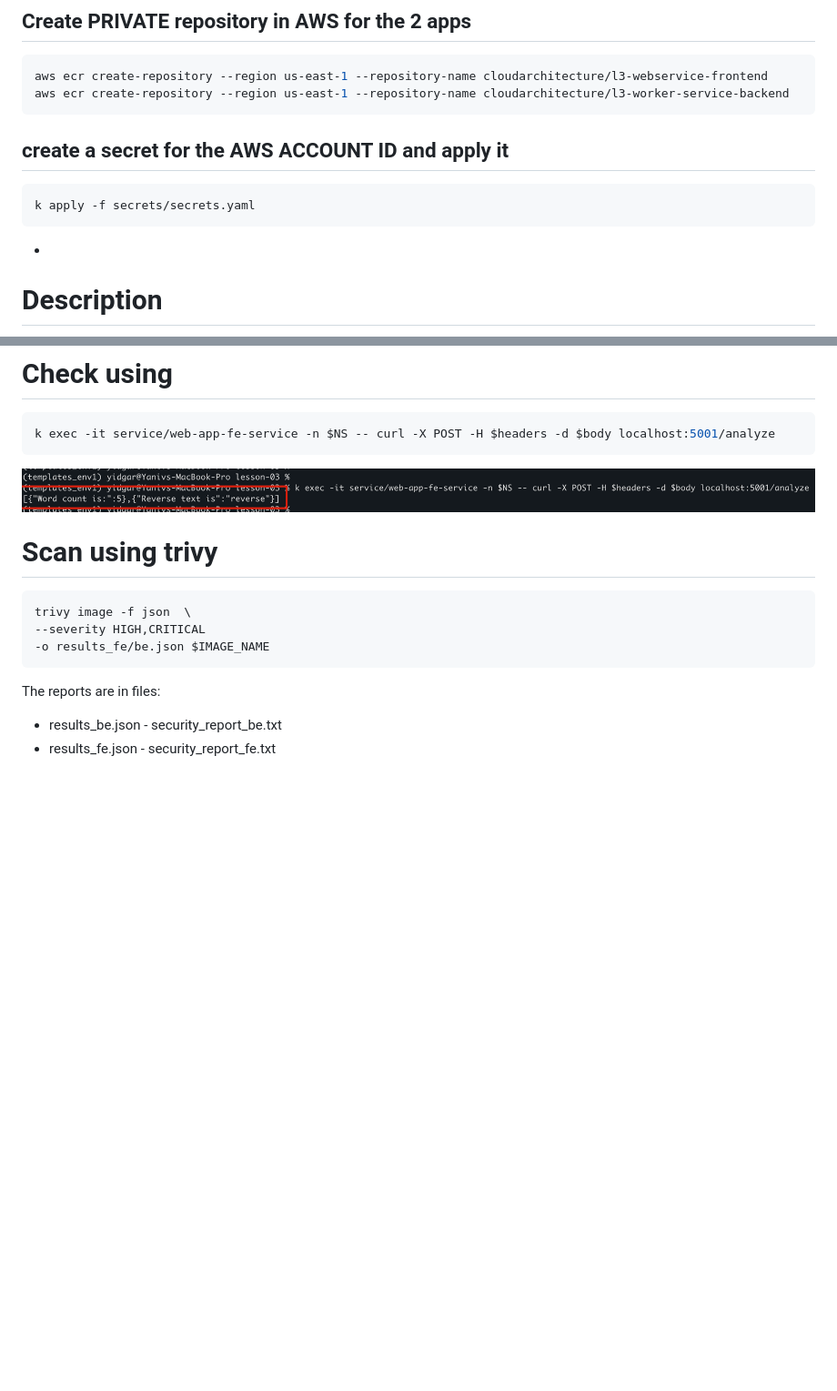
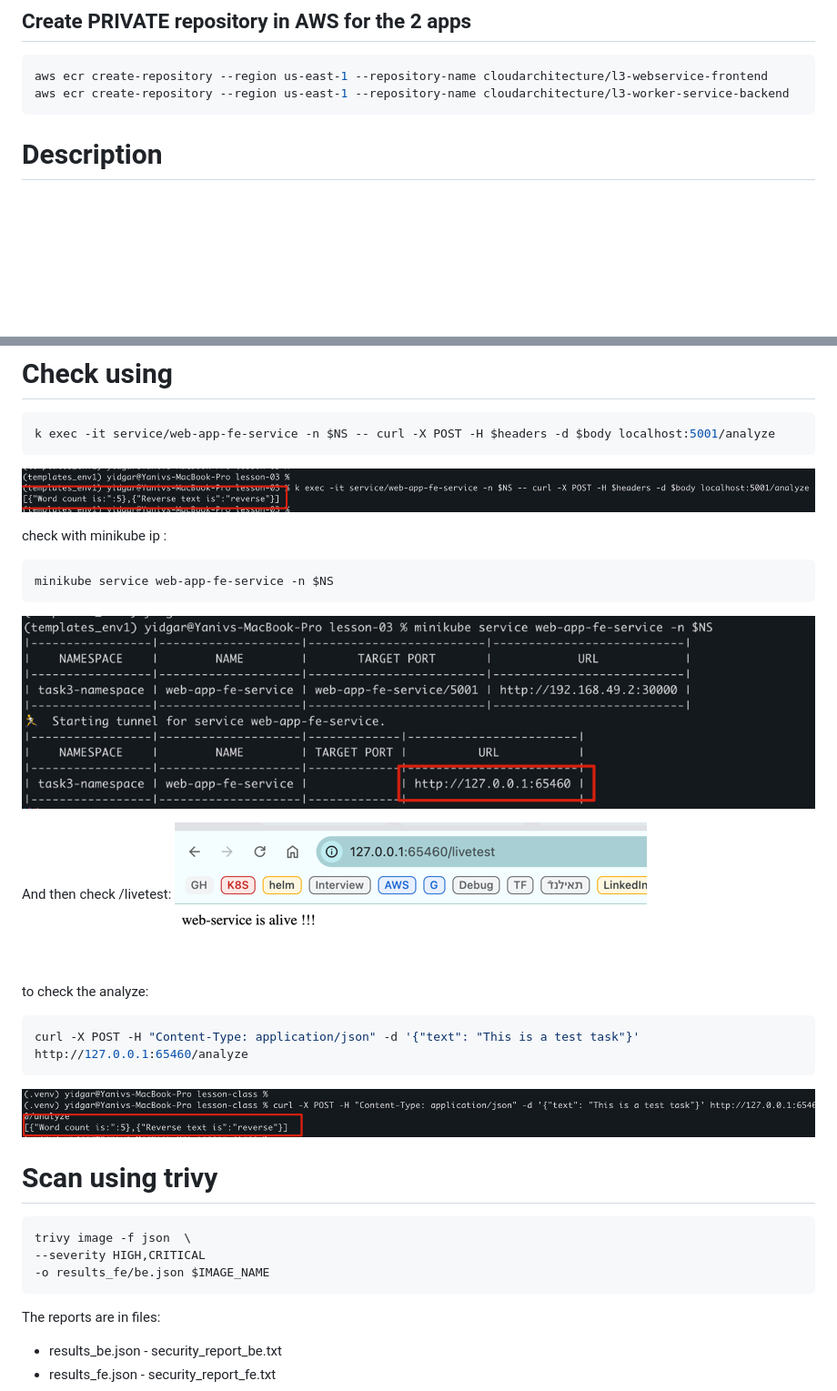
Before and after one commit to yidgar11/CloudArchitecture, a Markdown page: lesson-03/README.md, 2 parts joined by grey strips. Shown: that part at 91% size. Rendered like a GitHub page; blank space fills up the shorter version.

````diff
--- a/lesson-03/README.md
+++ b/lesson-03/README.md
@@ -10,12 +10,7 @@ export body='{"text": "This is a test task"}'
 aws ecr create-repository --region us-east-1 --repository-name cloudarchitecture/l3-webservice-frontend
 aws ecr create-repository --region us-east-1 --repository-name cloudarchitecture/l3-worker-service-backend
 ```
-## create a secret for the AWS ACCOUNT ID and apply it
-```shell
-k apply -f secrets/secrets.yaml
-```
 
--
 # Description
 ![img_6.png](img_6.png)
 
@@ -111,7 +106,21 @@ k exec -it service/web-app-fe-service -n $NS -- curl -X POST -H $headers -d $bod
 ```
 ![img_5.png](img_5.png)
 
+check with minikube ip :
+```shell
+minikube service web-app-fe-service -n $NS
+```
+![img_9.png](img_9.png)
 
+And then check /livetest:
+![img_8.png](img_8.png)
+
+
+to check the analyze:
+```shell
+curl -X POST -H "Content-Type: application/json" -d '{"text": "This is a test task"}' http://127.0.0.1:65460/analyze
+```
+![img_10.png](img_10.png)
 
 # Scan using trivy
 ```shell
````
